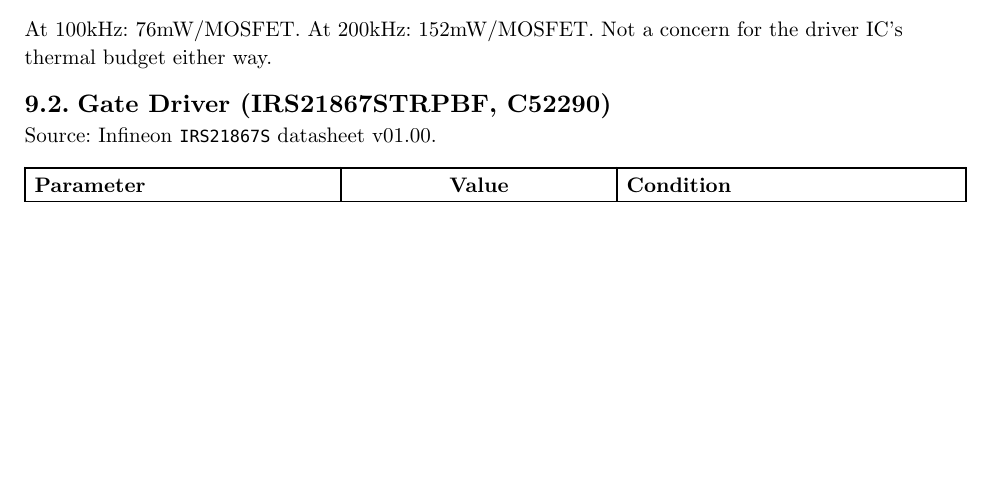
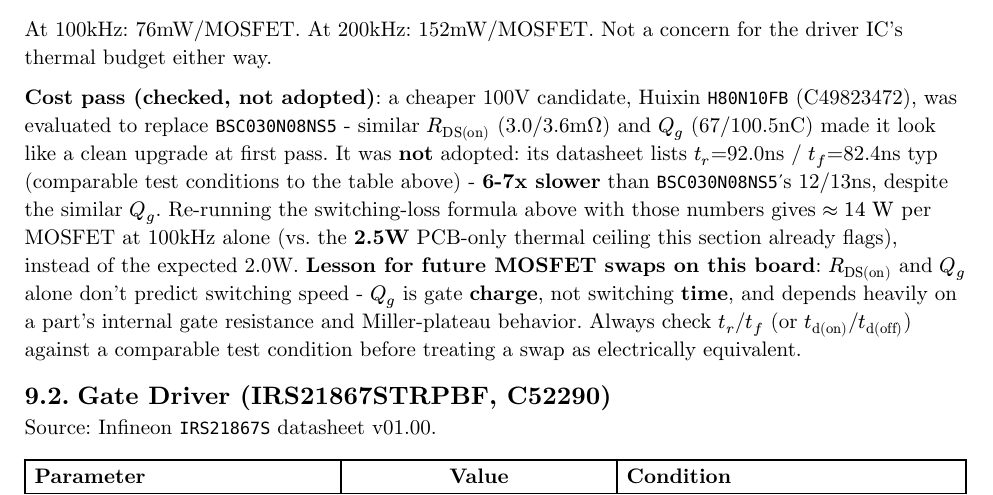
Before and after one commit to TotallyNotAHackerTrustMeIAmADolphin/MPPT, a Typst document (hardware/CALCULATIONS.typ): part of page 6 of 8, cut so that both start at the same text, the shorter picture padded with empty space. The pictures show the PDF file hardware/CALCULATIONS.pdf that the author committed with the source.

Commit message:
docs: note H80N10FB MOSFET swap rejected over switching speed
Evaluated Huixin H80N10FB (C49823472) as a cheaper 100V replacement
for the Q1-Q4 BSC030N08NS5 - similar RDS(on) and Qg made it look like
a clean upgrade. Rejected after pulling the actual datasheet: tr/tf
are 92.0ns/82.4ns typ, 6-7x slower than BSC030N08NS5's 12ns/13ns,
despite the comparable Qg. Re-running this section's own switching-
loss formula with those numbers gives ~14W per MOSFET at 100kHz alone,
against the 2.5W PCB-only thermal ceiling already flagged here -
nowhere close to viable.

Documents the general lesson for future MOSFET swaps on this board:
RDS(on) and Qg don't predict switching speed by themselves - Qg is
gate charge, not switching time, and depends on internal gate
resistance/Miller-plateau behavior that doesn't show up in those two
numbers. tr/tf (or td(on)/td(off)) need checking against a comparable
test condition before treating a swap as electrically equivalent.

Q1-Q4 stay on BSC030N08NS5; no schematic/PCB/BOM changes.

Co-Authored-By: Claude Sonnet 5 <noreply@anthropic.com>

```diff
--- a/hardware/CALCULATIONS.typ
+++ b/hardware/CALCULATIONS.typ
@@ -330,6 +330,19 @@
 At 100kHz: 76mW/MOSFET. At 200kHz: 152mW/MOSFET. Not a concern for the driver IC's
 thermal budget either way.
 
+*Cost pass (checked, not adopted)*: a cheaper 100V candidate, Huixin `H80N10FB`
+(C49823472), was evaluated to replace `BSC030N08NS5` - similar $R_"DS(on)"$ (3.0/3.6mΩ)
+and $Q_g$ (67/100.5nC) made it look like a clean upgrade at first pass. It was *not*
+adopted: its datasheet lists $t_r$=92.0ns / $t_f$=82.4ns typ (comparable test conditions
+to the table above) - *6-7x slower* than `BSC030N08NS5`'s 12/13ns, despite the similar
+$Q_g$. Re-running the switching-loss formula above with those numbers gives
+$approx 14 "W"$ per MOSFET at 100kHz alone (vs. the *2.5W* PCB-only thermal ceiling this
+section already flags), instead of the expected 2.0W. *Lesson for future MOSFET swaps on
+this board*: $R_"DS(on)"$ and $Q_g$ alone don't predict switching speed - $Q_g$ is gate
+*charge*, not switching *time*, and depends heavily on a part's internal gate resistance
+and Miller-plateau behavior. Always check $t_r$/$t_f$ (or $t_"d(on)"$/$t_"d(off)"$) against
+a comparable test condition before treating a swap as electrically equivalent.
+
 == Gate Driver (IRS21867STRPBF, C52290)
 
 Source: Infineon `IRS21867S` datasheet v01.00.
```
Also changed, not shown: hardware/CALCULATIONS.pdf.
